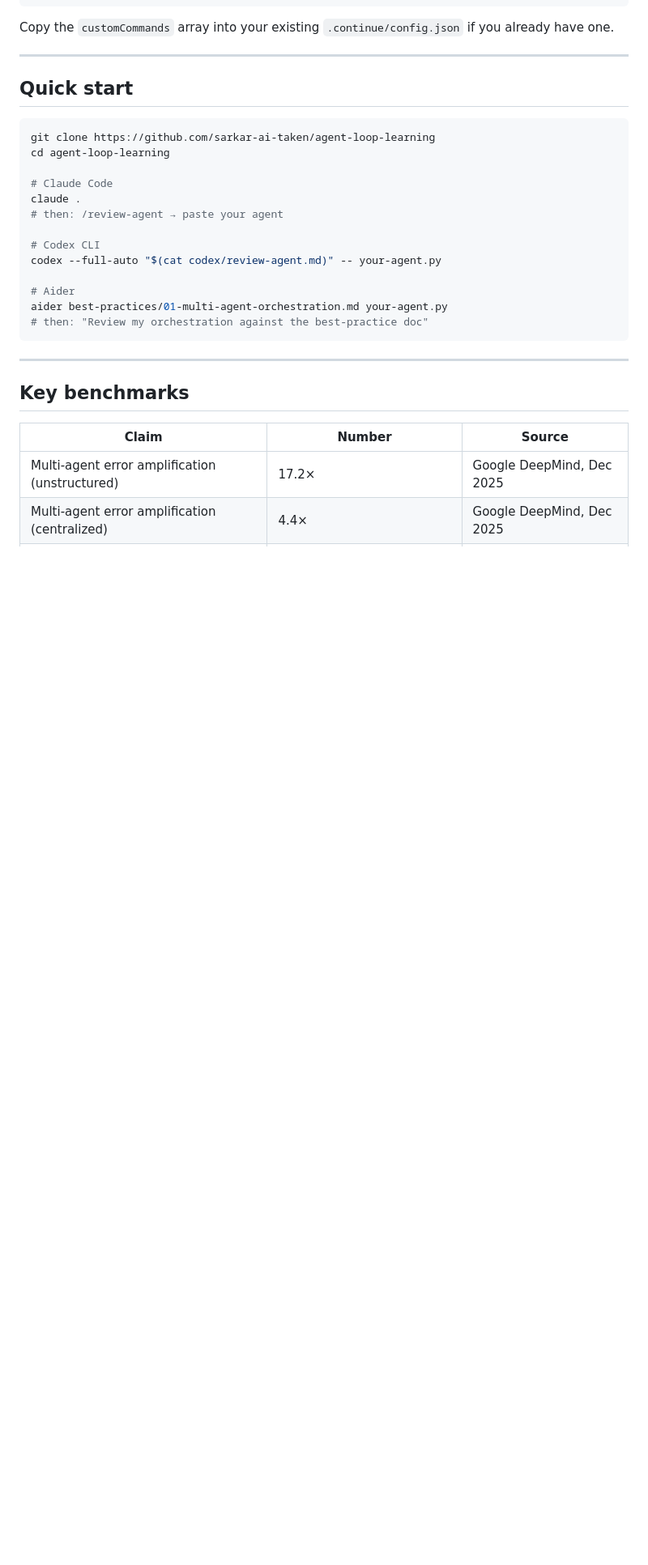
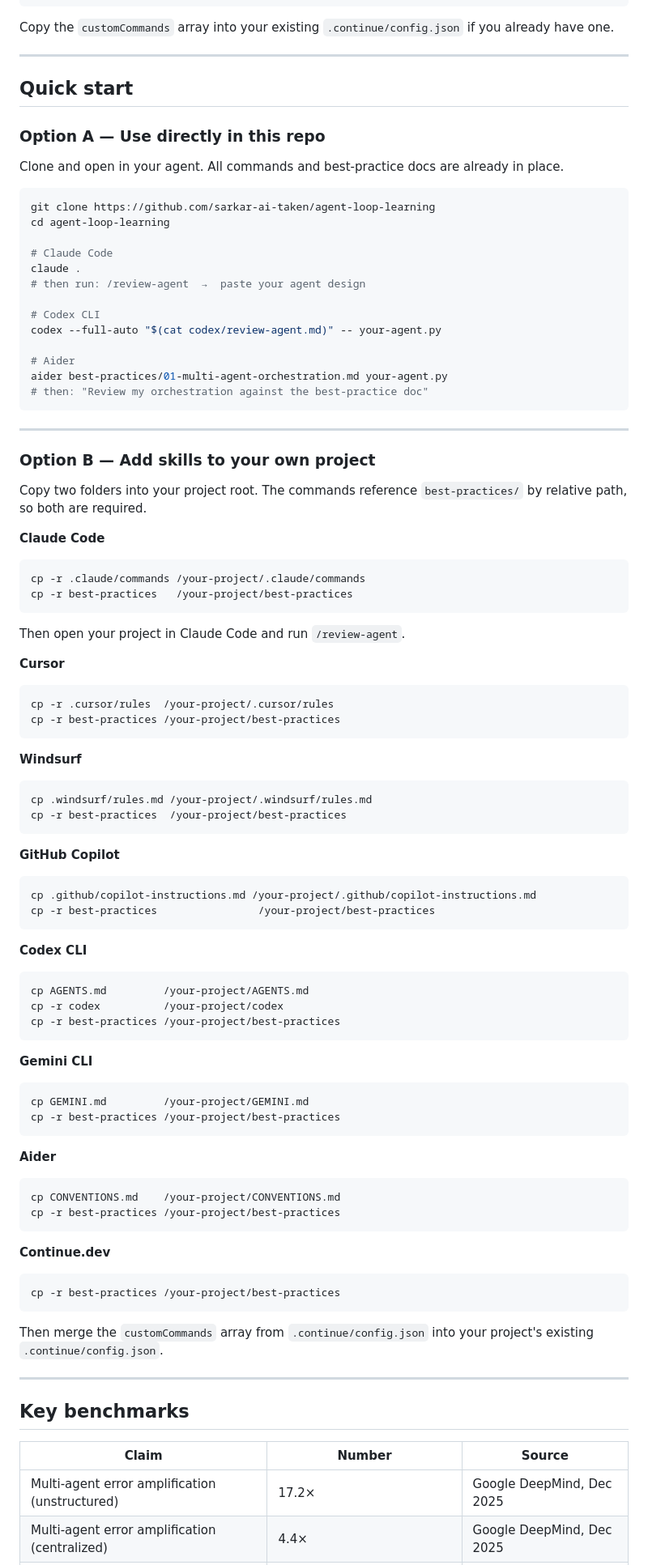
Before and after one commit to sarkar-ai-taken/agent-loop-learning, a Markdown page: README.md, the part around the change. Shown at 81% size. Rendered like a GitHub page; blank space fills up the shorter version.

Commit message:
Update README: clear Option A / Option B quick start for first-time users
- Option A: use directly in this repo
- Option B: copy two folders (commands + best-practices) to your own project
- Explicit copy commands for every supported agent

Co-Authored-By: Claude Sonnet 4.6 <noreply@anthropic.com>

````diff
--- a/README.md
+++ b/README.md
@@ -119,13 +119,17 @@ Copy the `customCommands` array into your existing `.continue/config.json` if yo
 
 ## Quick start
 
+### Option A — Use directly in this repo
+
+Clone and open in your agent. All commands and best-practice docs are already in place.
+
 ```bash
 git clone https://github.com/sarkar-ai-taken/agent-loop-learning
 cd agent-loop-learning
 
 # Claude Code
 claude .
-# then: /review-agent → paste your agent
+# then run: /review-agent  →  paste your agent design
 
 # Codex CLI
 codex --full-auto "$(cat codex/review-agent.md)" -- your-agent.py
@@ -134,6 +138,62 @@ codex --full-auto "$(cat codex/review-agent.md)" -- your-agent.py
 aider best-practices/01-multi-agent-orchestration.md your-agent.py
 # then: "Review my orchestration against the best-practice doc"
 ```
+
+---
+
+### Option B — Add skills to your own project
+
+Copy two folders into your project root. The commands reference `best-practices/` by relative path, so both are required.
+
+**Claude Code**
+```bash
+cp -r .claude/commands /your-project/.claude/commands
+cp -r best-practices   /your-project/best-practices
+```
+Then open your project in Claude Code and run `/review-agent`.
+
+**Cursor**
+```bash
+cp -r .cursor/rules  /your-project/.cursor/rules
+cp -r best-practices /your-project/best-practices
+```
+
+**Windsurf**
+```bash
+cp .windsurf/rules.md /your-project/.windsurf/rules.md
+cp -r best-practices  /your-project/best-practices
+```
+
+**GitHub Copilot**
+```bash
+cp .github/copilot-instructions.md /your-project/.github/copilot-instructions.md
+cp -r best-practices                /your-project/best-practices
+```
+
+**Codex CLI**
+```bash
+cp AGENTS.md         /your-project/AGENTS.md
+cp -r codex          /your-project/codex
+cp -r best-practices /your-project/best-practices
+```
+
+**Gemini CLI**
+```bash
+cp GEMINI.md         /your-project/GEMINI.md
+cp -r best-practices /your-project/best-practices
+```
+
+**Aider**
+```bash
+cp CONVENTIONS.md    /your-project/CONVENTIONS.md
+cp -r best-practices /your-project/best-practices
+```
+
+**Continue.dev**
+```bash
+cp -r best-practices /your-project/best-practices
+```
+Then merge the `customCommands` array from `.continue/config.json` into your project's existing `.continue/config.json`.
 
 ---
 
````
